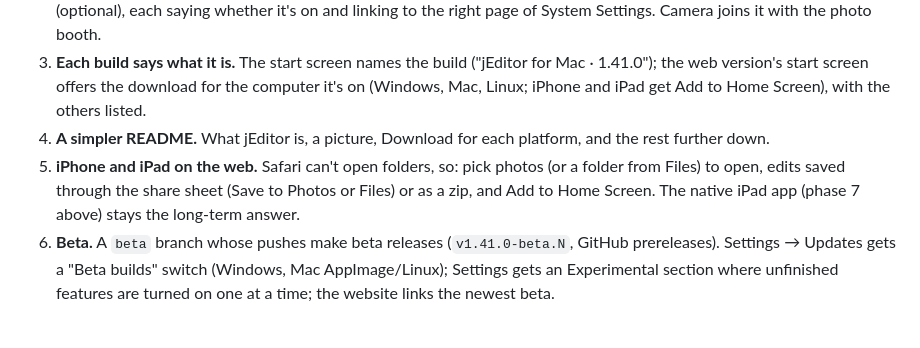
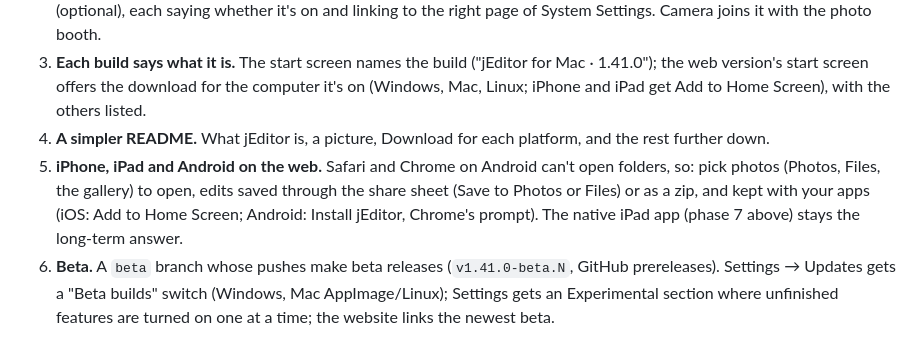
Before and after one commit to xmui/jEditor, a Markdown page: PLAN.md, the part around the change. Rendered like a GitHub page.

Commit message:
PLAN: Android on the web too, with iPhone and iPad
Co-Authored-By: Claude Opus 5.5 <noreply@anthropic.com>
Claude-Session: https://claude.ai/code/session_01SBTHYvSnfifTHFvpbQvgYR

```diff
--- a/PLAN.md
+++ b/PLAN.md
@@ -48,7 +48,7 @@ jEditor is one product, in this repo, shipped three ways from one UI (`app/`):
 2. **Mac: a permissions window.** The first time jEditor opens (and from Settings → Projects, or jEditor → Permissions…): Desktop, Documents and Downloads (Allow… brings up macOS's question), USB drives and cards, and Full Disk Access (optional), each saying whether it's on and linking to the right page of System Settings. Camera joins it with the photo booth.
 3. **Each build says what it is.** The start screen names the build ("jEditor for Mac · 1.41.0"); the web version's start screen offers the download for the computer it's on (Windows, Mac, Linux; iPhone and iPad get Add to Home Screen), with the others listed.
 4. **A simpler README.** What jEditor is, a picture, Download for each platform, and the rest further down.
-5. **iPhone and iPad on the web.** Safari can't open folders, so: pick photos (or a folder from Files) to open, edits saved through the share sheet (Save to Photos or Files) or as a zip, and Add to Home Screen. The native iPad app (phase 7 above) stays the long-term answer.
+5. **iPhone, iPad and Android on the web.** Safari and Chrome on Android can't open folders, so: pick photos (Photos, Files, the gallery) to open, edits saved through the share sheet (Save to Photos or Files) or as a zip, and kept with your apps (iOS: Add to Home Screen; Android: Install jEditor, Chrome's prompt). The native iPad app (phase 7 above) stays the long-term answer.
 6. **Beta.** A `beta` branch whose pushes make beta releases (`v1.41.0-beta.N`, GitHub prereleases). Settings → Updates gets a "Beta builds" switch (Windows, Mac AppImage/Linux); Settings gets an Experimental section where unfinished features are turned on one at a time; the website links the newest beta.
 
 ### After that, in this order
```
